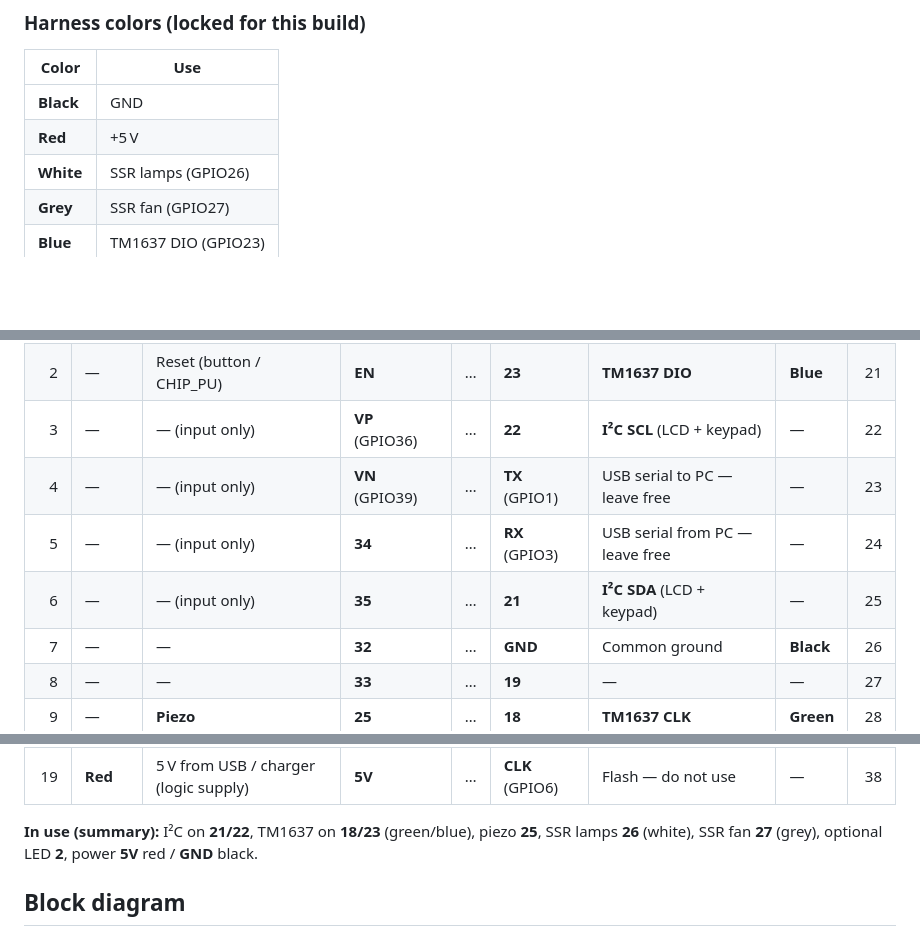
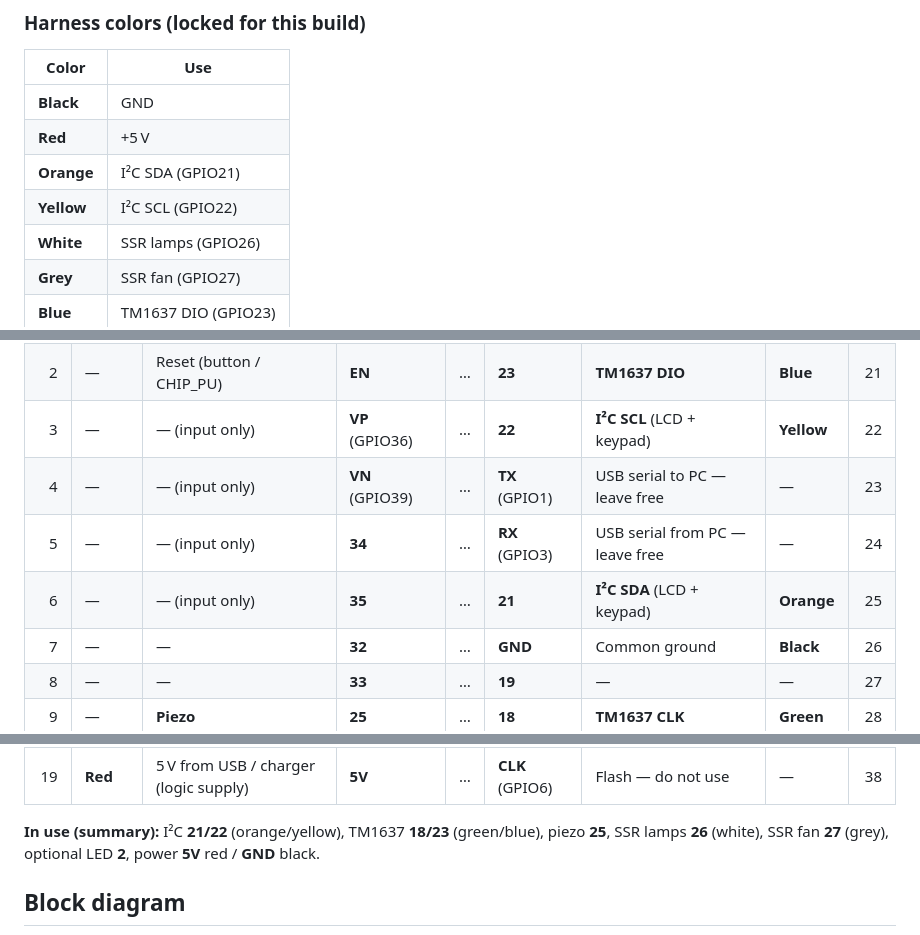
Before and after one commit to UserHackable/Phototherapy_Timer, a Markdown page: docs/wiring.md, 3 parts joined by grey strips. Rendered like a GitHub page; blank space fills up the shorter version.

Commit message:
Restore I2C orange/yellow harness colors on the wiring map.
SDA GPIO21 and SCL GPIO22 already used those bench colors; put them
back in the legend and right-header pin table.

```diff
--- a/docs/wiring.md
+++ b/docs/wiring.md
@@ -44,6 +44,8 @@ Orientation matches the board and [esp32-board.md](esp32-board.md): **USB-C at t
 |-------|-----|
 | **Black** | GND |
 | **Red** | +5 V |
+| **Orange** | I²C SDA (GPIO21) |
+| **Yellow** | I²C SCL (GPIO22) |
 | **White** | SSR lamps (GPIO26) |
 | **Grey** | SSR fan (GPIO27) |
 | **Blue** | TM1637 DIO (GPIO23) |
@@ -53,10 +55,10 @@ Orientation matches the board and [esp32-board.md](esp32-board.md): **USB-C at t
 |----:|-------|-----------------|-----------|:-:|------------|------------------|-------|----:|
 | 1 | — | Logic 3.3 V rail (optional out) | **3V3** | … | **GND** | Common ground | **Black** | 20 |
 | 2 | — | Reset (button / CHIP_PU) | **EN** | … | **23** | **TM1637 DIO** | **Blue** | 21 |
-| 3 | — | — (input only) | **VP** (GPIO36) | … | **22** | **I²C SCL** (LCD + keypad) | — | 22 |
+| 3 | — | — (input only) | **VP** (GPIO36) | … | **22** | **I²C SCL** (LCD + keypad) | **Yellow** | 22 |
 | 4 | — | — (input only) | **VN** (GPIO39) | … | **TX** (GPIO1) | USB serial to PC — leave free | — | 23 |
 | 5 | — | — (input only) | **34** | … | **RX** (GPIO3) | USB serial from PC — leave free | — | 24 |
-| 6 | — | — (input only) | **35** | … | **21** | **I²C SDA** (LCD + keypad) | — | 25 |
+| 6 | — | — (input only) | **35** | … | **21** | **I²C SDA** (LCD + keypad) | **Orange** | 25 |
 | 7 | — | — | **32** | … | **GND** | Common ground | **Black** | 26 |
 | 8 | — | — | **33** | … | **19** | — | — | 27 |
 | 9 | — | **Piezo** | **25** | … | **18** | **TM1637 CLK** | **Green** | 28 |
@@ -71,7 +73,7 @@ Orientation matches the board and [esp32-board.md](esp32-board.md): **USB-C at t
 | 18 | — | Flash — do not use | **CMD** (GPIO11) | … | **D0** (GPIO7) | Flash — do not use | — | 37 |
 | 19 | **Red** | 5 V from USB / charger (logic supply) | **5V** | … | **CLK** (GPIO6) | Flash — do not use | — | 38 |
 
-**In use (summary):** I²C on **21/22**, TM1637 on **18/23** (green/blue), piezo **25**, SSR lamps **26** (white), SSR fan **27** (grey), optional LED **2**, power **5V** red / **GND** black.
+**In use (summary):** I²C **21/22** (orange/yellow), TM1637 **18/23** (green/blue), piezo **25**, SSR lamps **26** (white), SSR fan **27** (grey), optional LED **2**, power **5V** red / **GND** black.
 
 ## Block diagram
 
```
